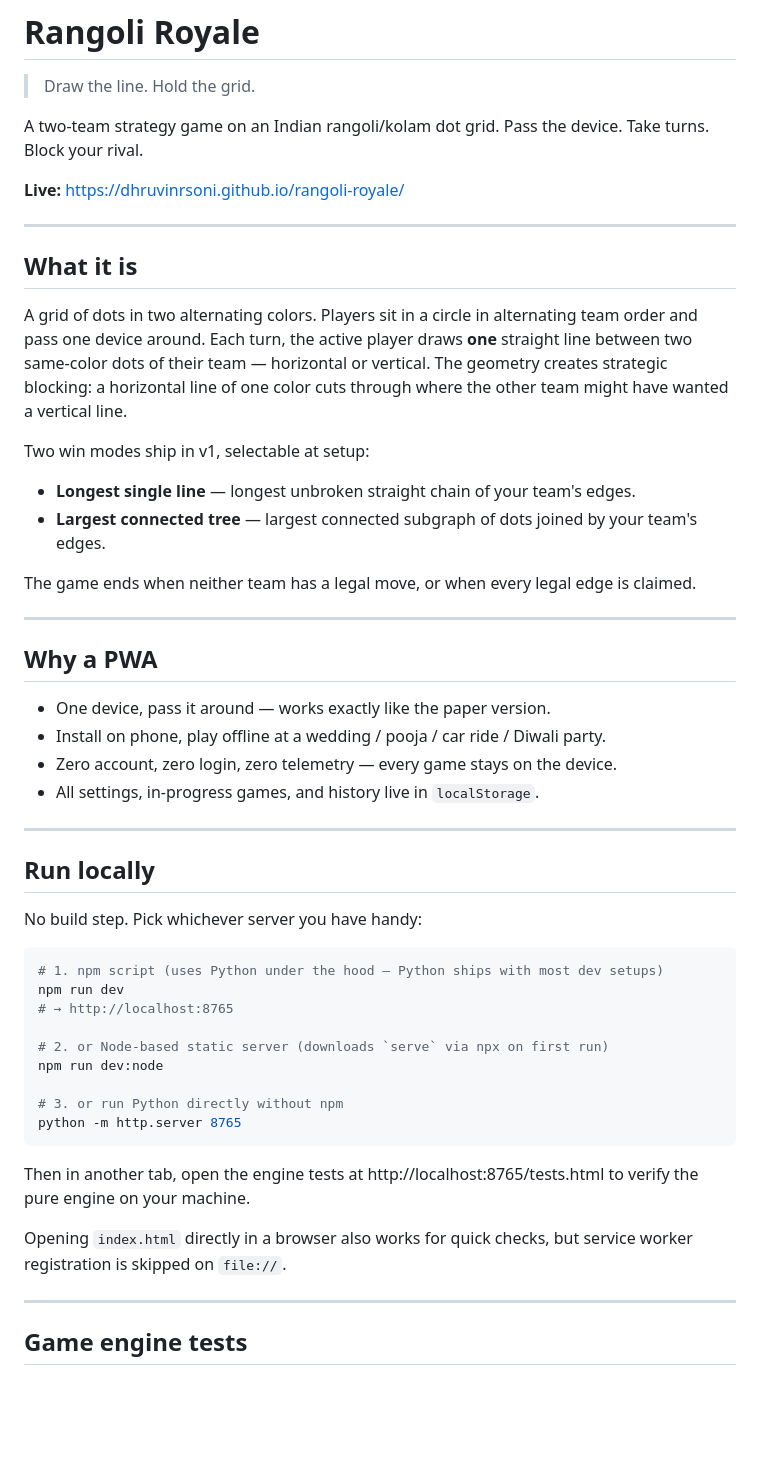
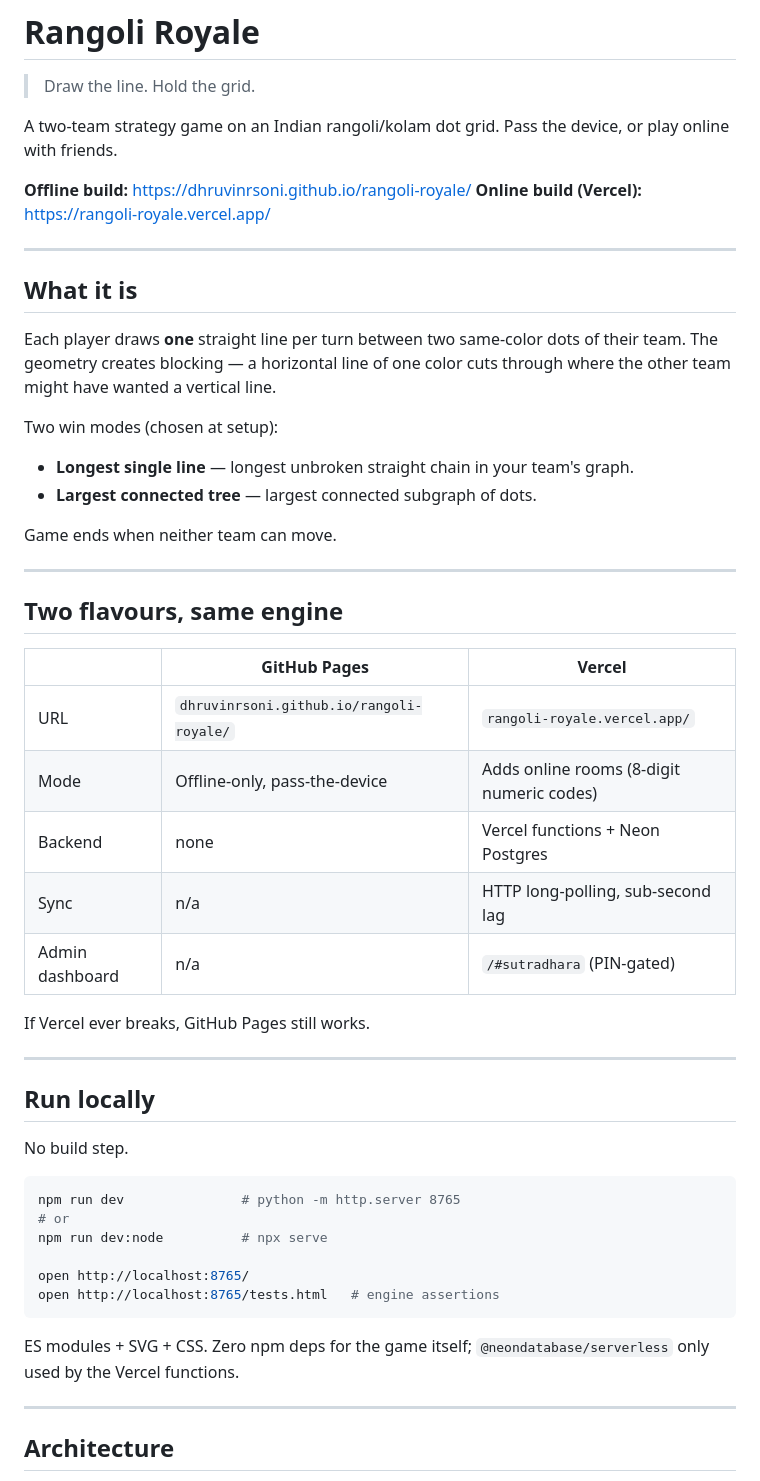
Before and after one commit to dhruvinrsoni/rangoli-royale, a Markdown page: README.md, the part around one of its changes. GitHub-like rendering; blank space fills up the shorter version.

Commit message:
docs: rewrite README for v0.3 — covers dual deploy, online, admin

````diff
--- a/README.md
+++ b/README.md
@@ -2,55 +2,56 @@
 
 > Draw the line. Hold the grid.
 
-A two-team strategy game on an Indian rangoli/kolam dot grid. Pass the device. Take turns. Block your rival.
+A two-team strategy game on an Indian rangoli/kolam dot grid. Pass the device, or play online with friends.
 
-**Live:** https://dhruvinrsoni.github.io/rangoli-royale/
+**Offline build:** https://dhruvinrsoni.github.io/rangoli-royale/
+**Online build (Vercel):** https://rangoli-royale.vercel.app/
 
 ---
 
 ## What it is
 
-A grid of dots in two alternating colors. Players sit in a circle in alternating team order and pass one device around. Each turn, the active player draws **one** straight line between two same-color dots of their team — horizontal or vertical. The geometry creates strategic blocking: a horizontal line of one color cuts through where the other team might have wanted a vertical line.
+Each player draws **one** straight line per turn between two same-color dots of their team. The geometry creates blocking — a horizontal line of one color cuts through where the other team might have wanted a vertical line.
 
-Two win modes ship in v1, selectable at setup:
+Two win modes (chosen at setup):
 
-- **Longest single line** — longest unbroken straight chain of your team's edges.
-- **Largest connected tree** — largest connected subgraph of dots joined by your team's edges.
+- **Longest single line** — longest unbroken straight chain in your team's graph.
+- **Largest connected tree** — largest connected subgraph of dots.
 
-The game ends when neither team has a legal move, or when every legal edge is claimed.
+Game ends when neither team can move.
 
 ---
 
-## Why a PWA
+## Two flavours, same engine
 
-- One device, pass it around — works exactly like the paper version.
-- Install on phone, play offline at a wedding / pooja / car ride / Diwali party.
-- Zero account, zero login, zero telemetry — every game stays on the device.
-- All settings, in-progress games, and history live in `localStorage`.
+| | GitHub Pages | Vercel |
+|---|---|---|
+| URL | `dhruvinrsoni.github.io/rangoli-royale/` | `rangoli-royale.vercel.app/` |
+| Mode | Offline-only, pass-the-device | Adds online rooms (8-digit numeric codes) |
+| Backend | none | Vercel functions + Neon Postgres |
+| Sync | n/a | HTTP long-polling, sub-second lag |
+| Admin dashboard | n/a | `/#sutradhara` (PIN-gated) |
+
+If Vercel ever breaks, GitHub Pages still works.
 
 ---
 
 ## Run locally
 
-No build step. Pick whichever server you have handy:
+No build step.
 
 ```bash
-# 1. npm script (uses Python under the hood — Python ships with most dev setups)
-npm run dev
-# → http://localhost:8765
+npm run dev               # python -m http.server 8765
+# or
+npm run dev:node          # npx serve
 
-# 2. or Node-based static server (downloads `serve` via npx on first run)
-npm run dev:node
-
-# 3. or run Python directly without npm
-python -m http.server 8765
+open http://localhost:8765/
+open http://localhost:8765/tests.html   # engine assertions
 ```
 
-Then in another tab, open the engine tests at http://localhost:8765/tests.html to verify the pure engine on your machine.
-
-Opening `index.html` directly in a browser also works for quick checks, but service worker registration is skipped on `file://`.
+ES modules + SVG + CSS. Zero npm deps for the game itself; `@neondatabase/serverless` only used by the Vercel functions.
 
 ---
 
-## Game engine tests
+## Architecture
 
````
Also changed, not shown: other parts of README.md (+65 -20 lines).
